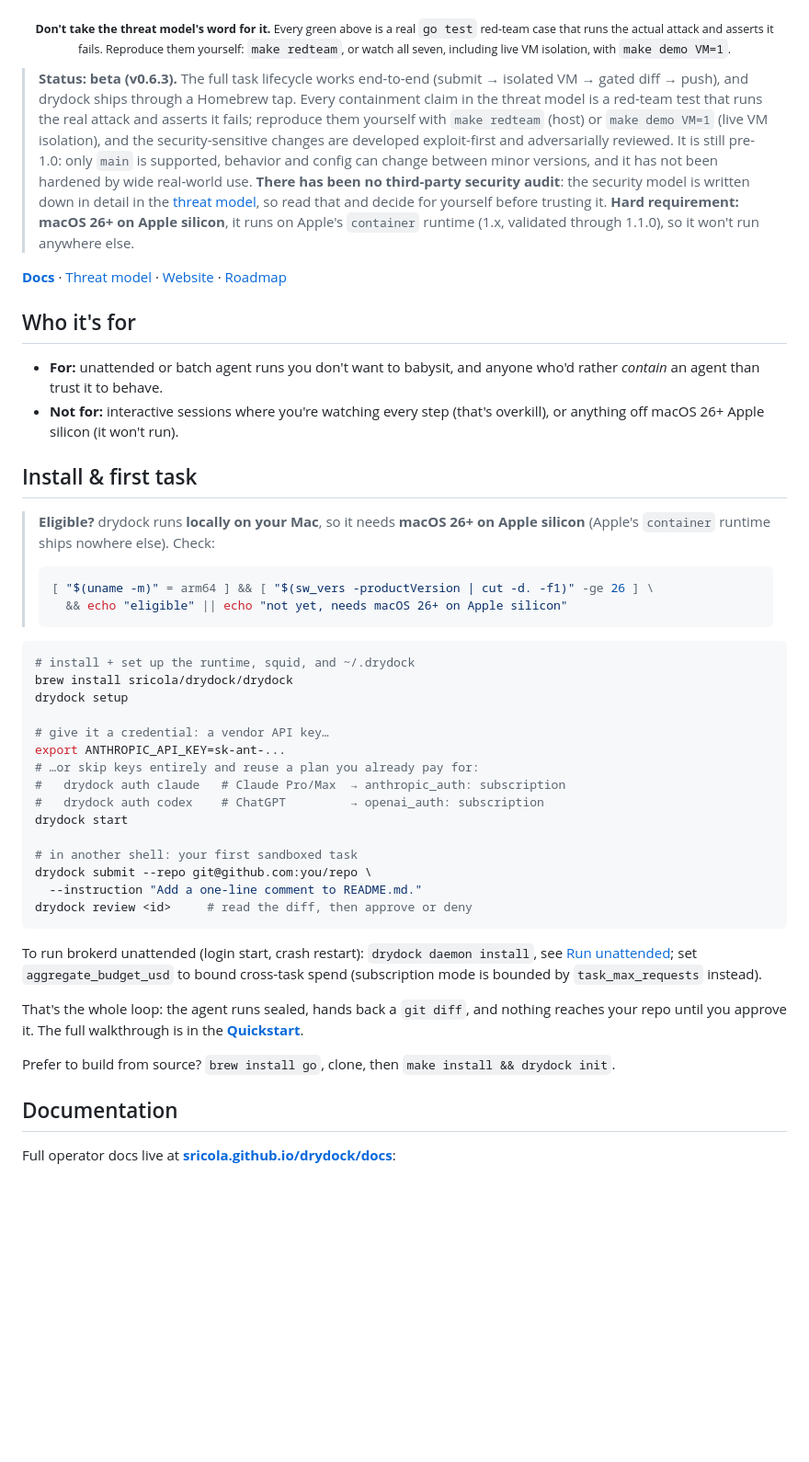
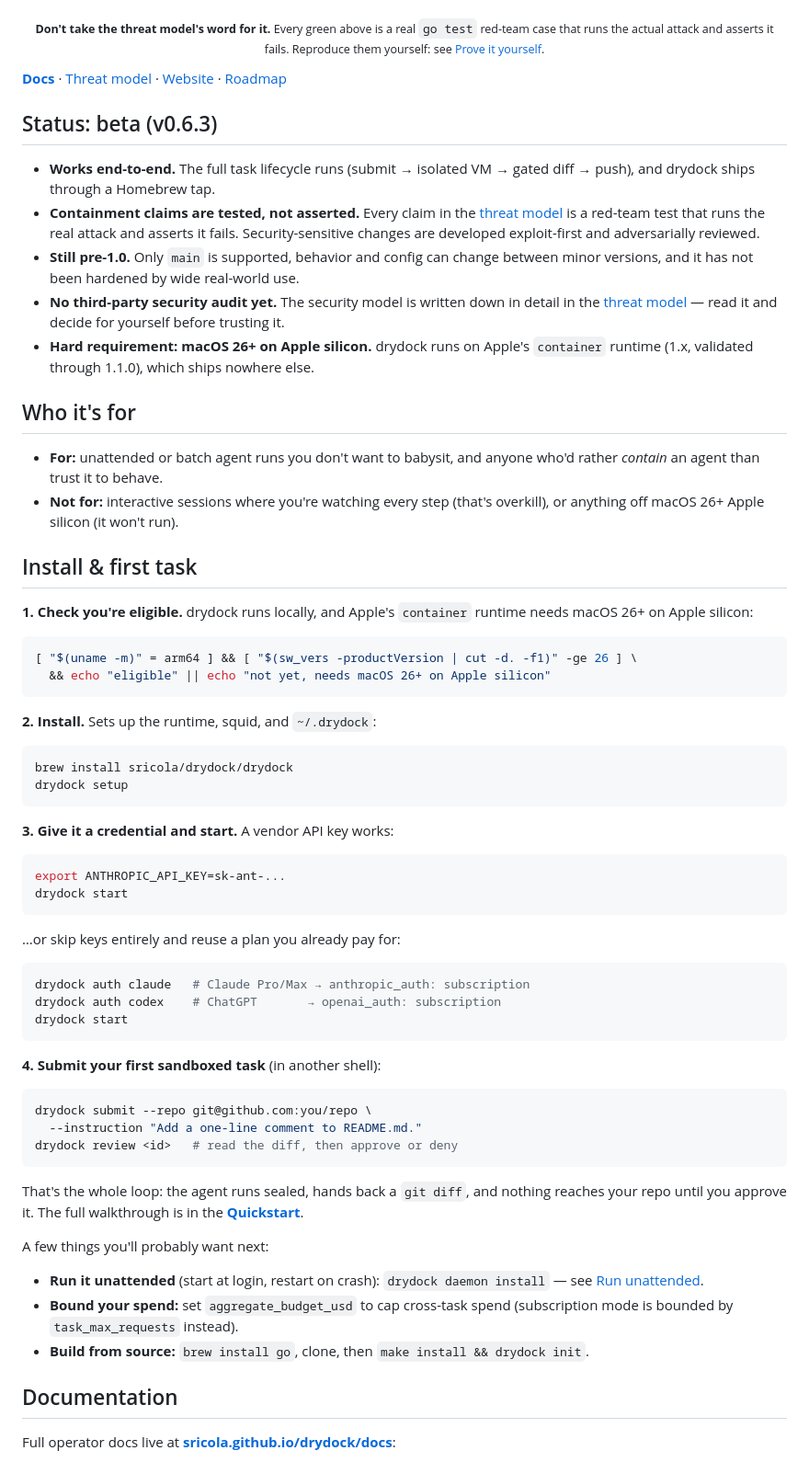
Before and after one commit to sricola/drydock, a Markdown page: README.md, the part around one of its changes. Shown at 92% size. Drawn GitHub-style; blank space fills up the shorter version.

Commit message:
docs: restructure README for readability
Break the status blockquote into scannable bullets, split the monolithic
install block into numbered steps, and fold unattended/budget/source-build
notes into a short list. No factual content changes.

Co-Authored-By: Claude Fable 5 <noreply@anthropic.com>

````diff
--- a/README.md
+++ b/README.md
@@ -44,27 +43,28 @@ internet, regardless of what it tries.
   <img src="demo/breach.gif" alt="drydock running four real attacks from its threat model, each is contained live" width="820">
 </p>
 
-<p align="center"><sub><b>Don't take the threat model's word for it.</b> Every green above is a real <code>go&nbsp;test</code> red-team case that runs the actual attack and asserts it fails. Reproduce them yourself: <code>make&nbsp;redteam</code>, or watch all seven, including live VM isolation, with <code>make&nbsp;demo&nbsp;VM=1</code>.</sub></p>
-
-> **Status: beta (v0.6.3).** The full task lifecycle works end-to-end
-> (submit → isolated VM → gated diff → push), and drydock ships through a
-> Homebrew tap. Every containment claim in the threat model is a red-team
-> test that runs the real attack and asserts it fails; reproduce them
-> yourself with `make redteam` (host) or `make demo VM=1` (live VM
-> isolation), and the security-sensitive changes are developed exploit-first
-> and adversarially reviewed. It is still pre-1.0: only `main` is supported,
-> behavior and config can change between minor versions, and it has not been
-> hardened by wide real-world use. **There has been no third-party security
-> audit**: the security model is written down in detail in the
-> [threat model](THREAT_MODEL.md), so read that and decide for yourself
-> before trusting it. **Hard requirement: macOS 26+ on Apple silicon**, it
-> runs on Apple's `container` runtime (1.x, validated through 1.1.0), so it
-> won't run anywhere else.
+<p align="center"><sub><b>Don't take the threat model's word for it.</b> Every green above is a real <code>go&nbsp;test</code> red-team case that runs the actual attack and asserts it fails. Reproduce them yourself: see <a href="#prove-it-yourself">Prove it yourself</a>.</sub></p>
 
 **[Docs](https://sricola.github.io/drydock/docs/)** ·
 [Threat model](THREAT_MODEL.md) ·
 [Website](https://sricola.github.io/drydock/) ·
 [Roadmap](docs/ROADMAP.md)
+
+## Status: beta (v0.6.3)
+
+- **Works end-to-end.** The full task lifecycle runs (submit → isolated VM →
+  gated diff → push), and drydock ships through a Homebrew tap.
+- **Containment claims are tested, not asserted.** Every claim in the
+  [threat model](THREAT_MODEL.md) is a red-team test that runs the real attack
+  and asserts it fails. Security-sensitive changes are developed exploit-first
+  and adversarially reviewed.
+- **Still pre-1.0.** Only `main` is supported, behavior and config can change
+  between minor versions, and it has not been hardened by wide real-world use.
+- **No third-party security audit yet.** The security model is written down in
+  detail in the [threat model](THREAT_MODEL.md) — read it and decide for
+  yourself before trusting it.
+- **Hard requirement: macOS 26+ on Apple silicon.** drydock runs on Apple's
+  `container` runtime (1.x, validated through 1.1.0), which ships nowhere else.
 
 ## Who it's for
 
@@ -75,39 +75,57 @@ internet, regardless of what it tries.
 
 ## Install & first task
 
-> **Eligible?** drydock runs **locally on your Mac**, so it needs **macOS 26+ on
-> Apple silicon** (Apple's `container` runtime ships nowhere else). Check:
-> ```bash
-> [ "$(uname -m)" = arm64 ] && [ "$(sw_vers -productVersion | cut -d. -f1)" -ge 26 ] \
->   && echo "eligible" || echo "not yet, needs macOS 26+ on Apple silicon"
-> ```
+**1. Check you're eligible.** drydock runs locally, and Apple's `container`
+runtime needs macOS 26+ on Apple silicon:
 
 ```bash
-# install + set up the runtime, squid, and ~/.drydock
+[ "$(uname -m)" = arm64 ] && [ "$(sw_vers -productVersion | cut -d. -f1)" -ge 26 ] \
+  && echo "eligible" || echo "not yet, needs macOS 26+ on Apple silicon"
+```
+
+**2. Install.** Sets up the runtime, squid, and `~/.drydock`:
+
+```bash
 brew install sricola/drydock/drydock
 drydock setup
+```
 
-# give it a credential: a vendor API key…
+**3. Give it a credential and start.** A vendor API key works:
+
+```bash
 export ANTHROPIC_API_KEY=sk-ant-...
-# …or skip keys entirely and reuse a plan you already pay for:
-#   drydock auth claude   # Claude Pro/Max  → anthropic_auth: subscription
-#   drydock auth codex    # ChatGPT         → openai_auth: subscription
 drydock start
+```
 
-# in another shell: your first sandboxed task
+…or skip keys entirely and reuse a plan you already pay for:
+
+```bash
+drydock auth claude   # Claude Pro/Max → anthropic_auth: subscription
+drydock auth codex    # ChatGPT       → openai_auth: subscription
+drydock start
+```
+
+**4. Submit your first sandboxed task** (in another shell):
+
+```bash
 drydock submit --repo git@github.com:you/repo \
   --instruction "Add a one-line comment to README.md."
-drydock review <id>     # read the diff, then approve or deny
+drydock review <id>   # read the diff, then approve or deny
 ```
-
-To run brokerd unattended (login start, crash restart): `drydock daemon install`, see [Run unattended](https://sricola.github.io/drydock/docs/daemon.html); set `aggregate_budget_usd` to bound cross-task spend (subscription mode is bounded by `task_max_requests` instead).
 
 That's the whole loop: the agent runs sealed, hands back a `git diff`, and
 nothing reaches your repo until you approve it. The full walkthrough is in the
 **[Quickstart](https://sricola.github.io/drydock/docs/quickstart.html)**.
 
-Prefer to build from source? `brew install go`, clone, then `make install &&
-drydock init`.
+A few things you'll probably want next:
+
+- **Run it unattended** (start at login, restart on crash):
+  `drydock daemon install` — see
+  [Run unattended](https://sricola.github.io/drydock/docs/daemon.html).
+- **Bound your spend:** set `aggregate_budget_usd` to cap cross-task spend
+  (subscription mode is bounded by `task_max_requests` instead).
+- **Build from source:** `brew install go`, clone, then
+  `make install && drydock init`.
 
 ## Documentation
 
````
Also changed, not shown: other parts of README.md (+15 -16 lines).
